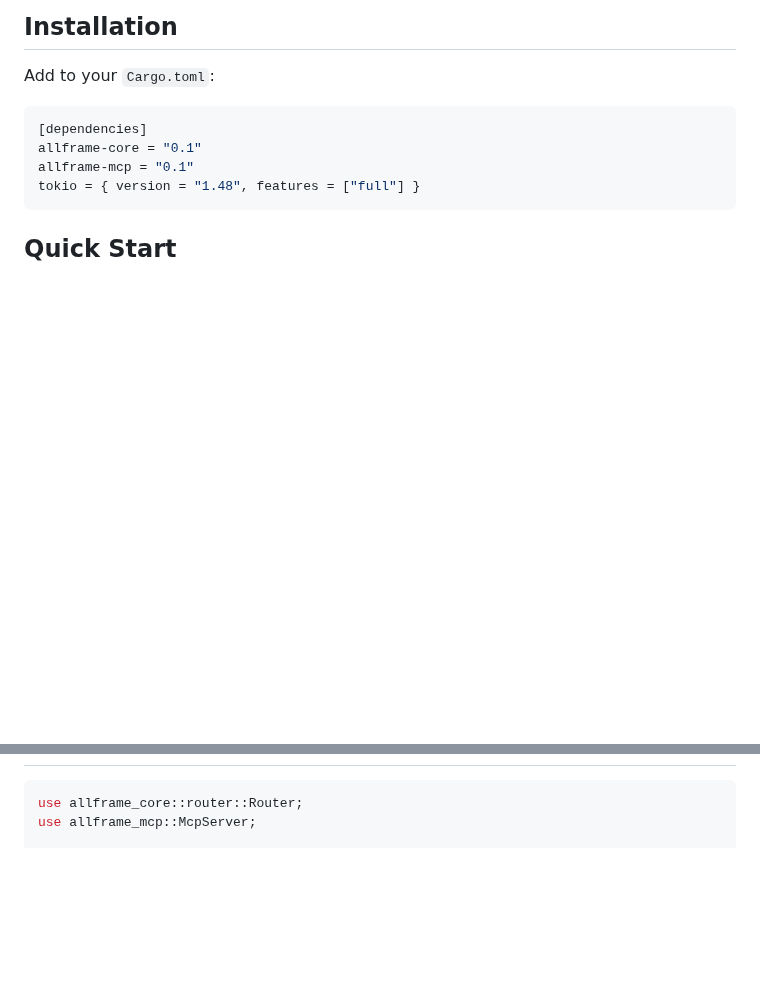
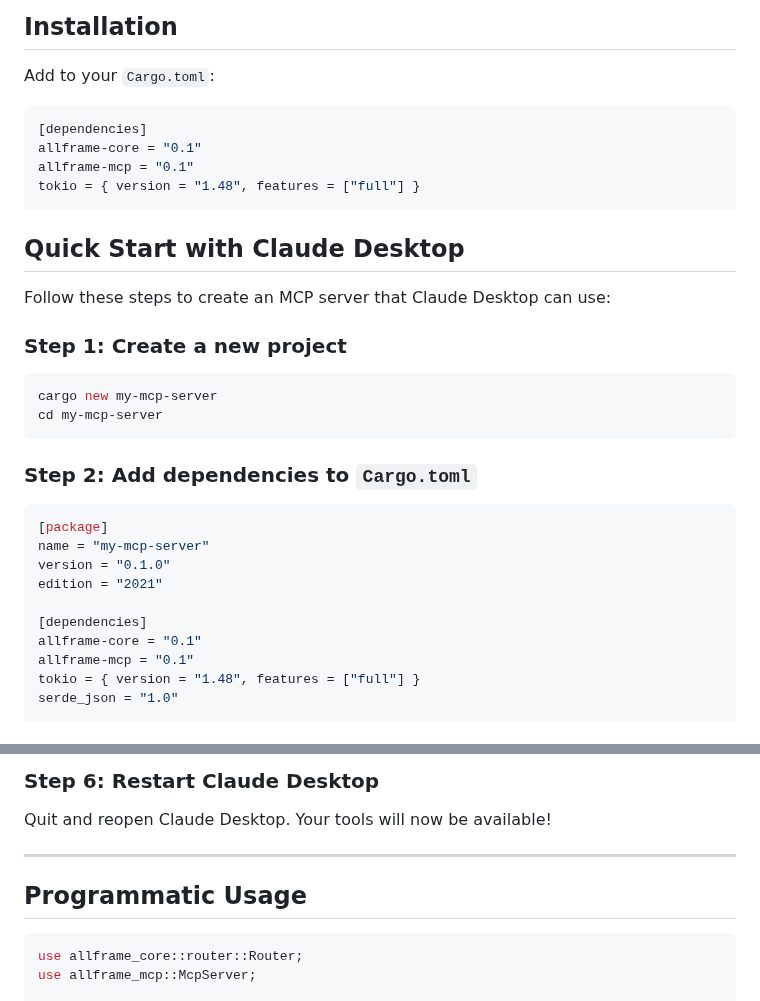
Before and after one commit to all-source-os/all-frame, a Markdown page: crates/allframe-mcp/README.md, 2 parts joined by grey strips. Drawn GitHub-style; blank space fills up the shorter version.

Commit message:
docs: update instructions for setting up the use of mcp server

````diff
--- a/crates/allframe-mcp/README.md
+++ b/crates/allframe-mcp/README.md
@@ -31,4 +31,29 @@ allframe-mcp = "0.1"
 tokio = { version = "1.48", features = ["full"] }
 ```
 
-## Quick Start
+## Quick Start with Claude Desktop
+
+Follow these steps to create an MCP server that Claude Desktop can use:
+
+### Step 1: Create a new project
+
+```bash
+cargo new my-mcp-server
+cd my-mcp-server
+```
+
+### Step 2: Add dependencies to `Cargo.toml`
+
+```toml
+[package]
+name = "my-mcp-server"
+version = "0.1.0"
+edition = "2021"
+
+[dependencies]
+allframe-core = "0.1"
+allframe-mcp = "0.1"
+tokio = { version = "1.48", features = ["full"] }
+serde_json = "1.0"
+```
+
@@ -35,3 +149,10 @@ tokio = { version = "1.48", features = ["full"] }
+### Step 6: Restart Claude Desktop
+
+Quit and reopen Claude Desktop. Your tools will now be available!
+
+---
+
+## Programmatic Usage
 
 ```rust
 use allframe_core::router::Router;
````
Also changed, not shown: other parts of crates/allframe-mcp/README.md (+89 -0 lines).
